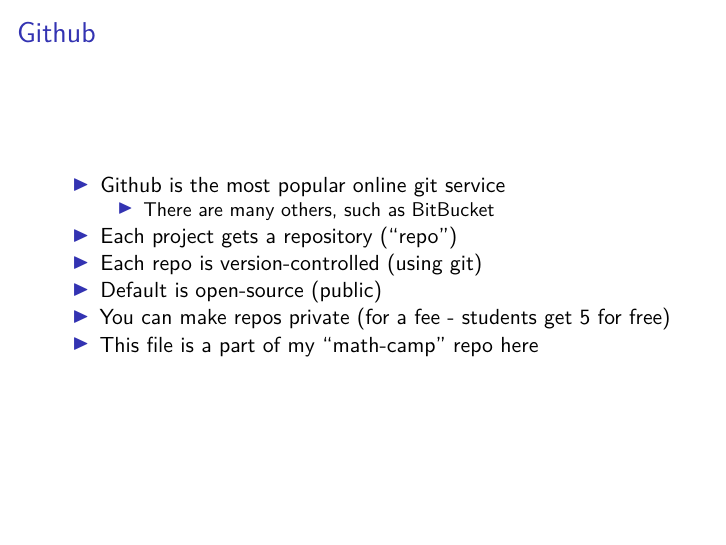
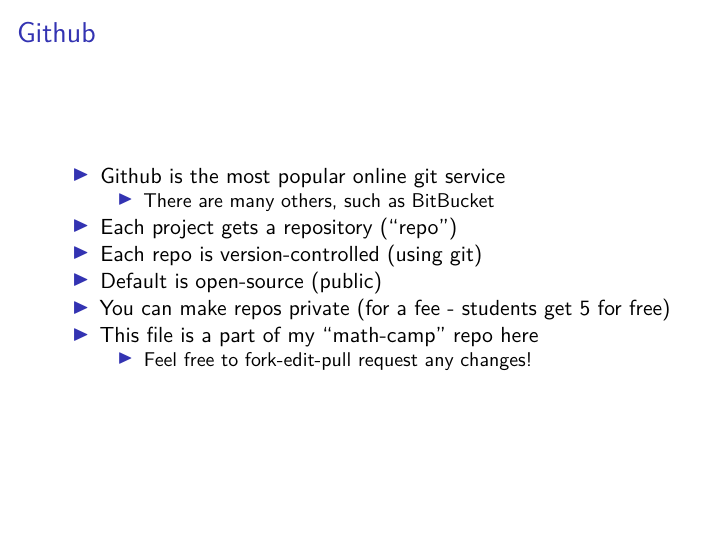
Before and after one commit to jabranham/math-camp, an R Markdown document (best-practices-for-political-scientists.Rmd): page 44 of 44 before the commit and page 45 of 45 after it. Rendered offline with R 4.5, knitr and Pandoc, then LaTeX, with nearby package versions.

Commit message:
fork-edit-pull github

```diff
--- a/best-practices-for-political-scientists.Rmd
+++ b/best-practices-for-political-scientists.Rmd
@@ -98,3 +98,4 @@
 * Default is open-source (public)
 * You can make repos private (for a fee - students get 5 for free)
 * This file is a part of my "math-camp" repo [here](www.github.com/jabranham/math-camp)
+    + Feel free to fork-edit-pull request any changes!
```
